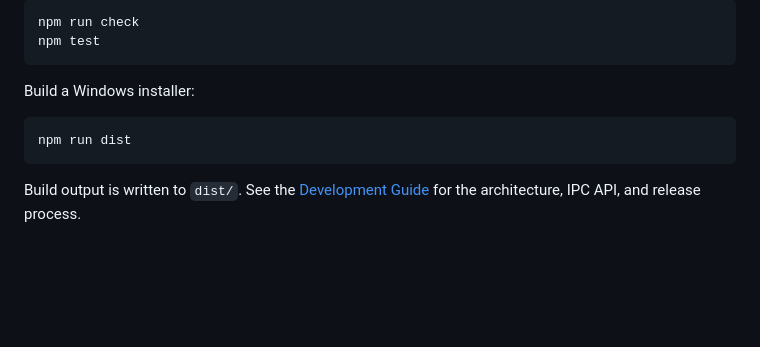
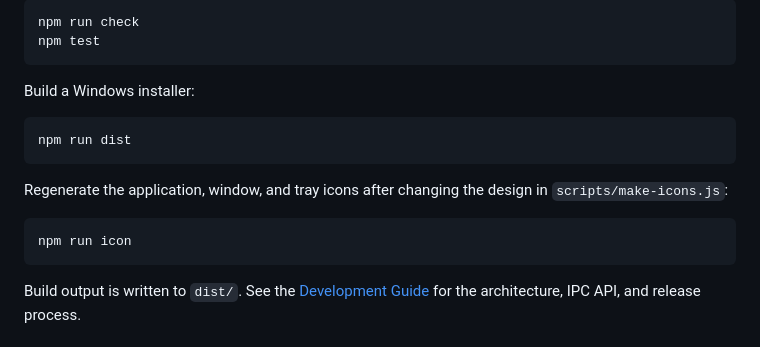
Before and after one commit to PierrunoYT/pebble-control, a Markdown page: README.md, the part around the change. Drawn GitHub-style; blank space fills up the shorter version.

````diff
--- a/README.md
+++ b/README.md
@@ -71,6 +71,12 @@ Build a Windows installer:
 npm run dist
 ```
 
+Regenerate the application, window, and tray icons after changing the design in `scripts/make-icons.js`:
+
+```powershell
+npm run icon
+```
+
 Build output is written to `dist/`. See the [Development Guide](docs/DEVELOPMENT.md) for the architecture, IPC API, and release process.
 
 ## Documentation
````
Also changed, not shown: docs/DEVELOPMENT.md (+33 -23 lines).
